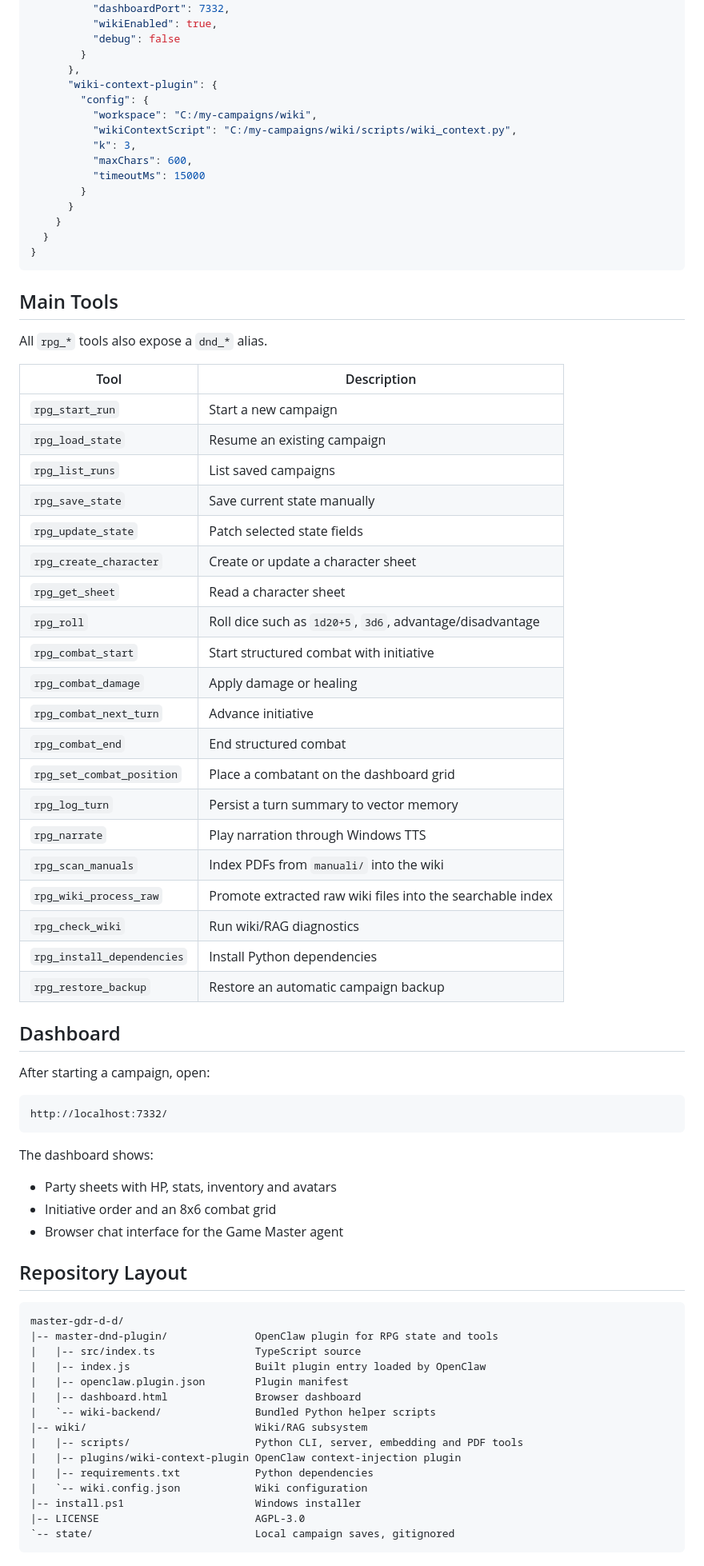
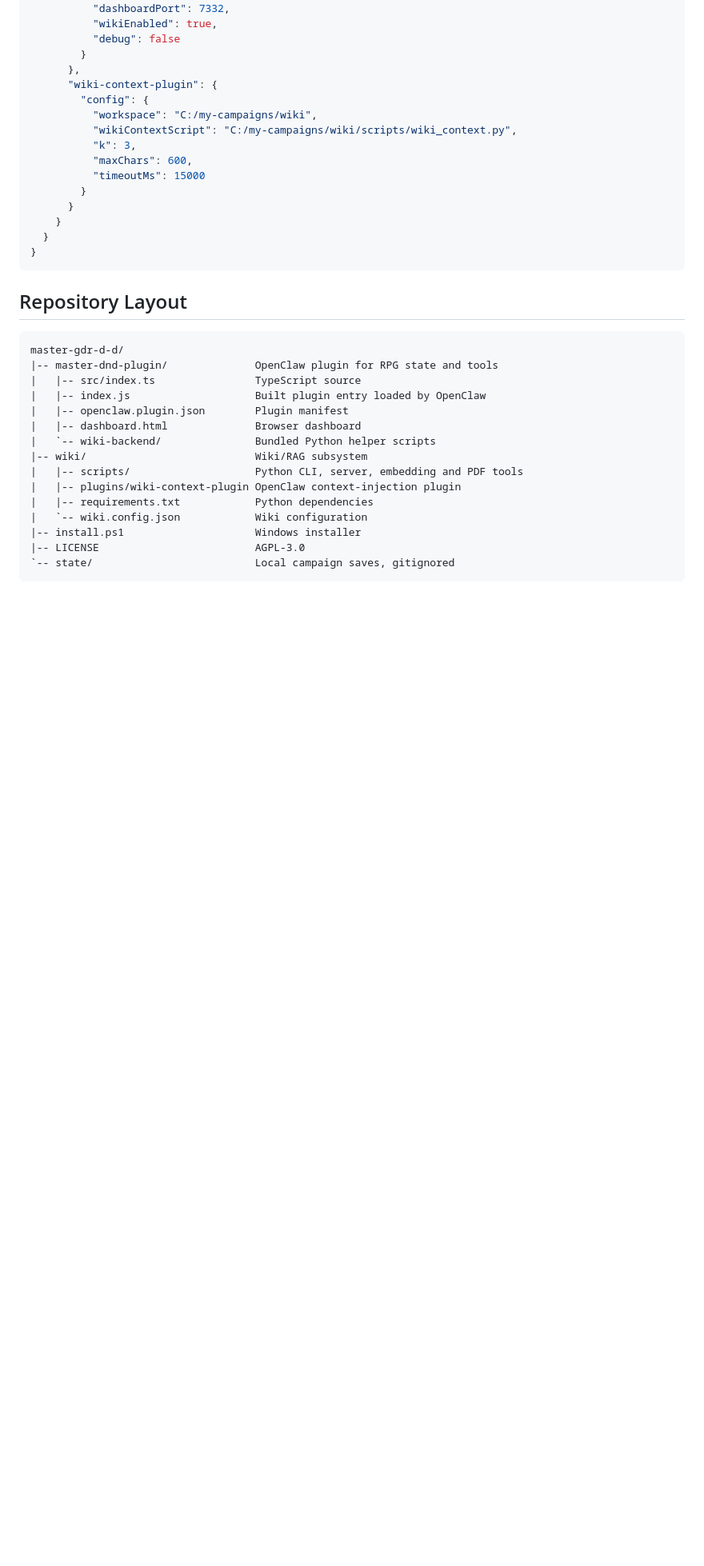
Before and after one commit to giovannifrontera/master-gdr-d-d, a Markdown page: README.md, the part around one of its changes. Shown at 80% size. GitHub-like rendering; blank space fills up the shorter version.

````diff
--- a/README.md
+++ b/README.md
@@ -84,47 +170,6 @@ All configuration keys are optional. Add overrides to your OpenClaw configuratio
   }
 }
 ```
-
-## Main Tools
-
-All `rpg_*` tools also expose a `dnd_*` alias.
-
-| Tool | Description |
-| --- | --- |
-| `rpg_start_run` | Start a new campaign |
-| `rpg_load_state` | Resume an existing campaign |
-| `rpg_list_runs` | List saved campaigns |
-| `rpg_save_state` | Save current state manually |
-| `rpg_update_state` | Patch selected state fields |
-| `rpg_create_character` | Create or update a character sheet |
-| `rpg_get_sheet` | Read a character sheet |
-| `rpg_roll` | Roll dice such as `1d20+5`, `3d6`, advantage/disadvantage |
-| `rpg_combat_start` | Start structured combat with initiative |
-| `rpg_combat_damage` | Apply damage or healing |
-| `rpg_combat_next_turn` | Advance initiative |
-| `rpg_combat_end` | End structured combat |
-| `rpg_set_combat_position` | Place a combatant on the dashboard grid |
-| `rpg_log_turn` | Persist a turn summary to vector memory |
-| `rpg_narrate` | Play narration through Windows TTS |
-| `rpg_scan_manuals` | Index PDFs from `manuali/` into the wiki |
-| `rpg_wiki_process_raw` | Promote extracted raw wiki files into the searchable index |
-| `rpg_check_wiki` | Run wiki/RAG diagnostics |
-| `rpg_install_dependencies` | Install Python dependencies |
-| `rpg_restore_backup` | Restore an automatic campaign backup |
-
-## Dashboard
-
-After starting a campaign, open:
-
-```text
-http://localhost:7332/
-```
-
-The dashboard shows:
-
-- Party sheets with HP, stats, inventory and avatars
-- Initiative order and an 8x6 combat grid
-- Browser chat interface for the Game Master agent
 
 ## Repository Layout
 
````
Also changed, not shown: other parts of README.md (+111 -25 lines).
